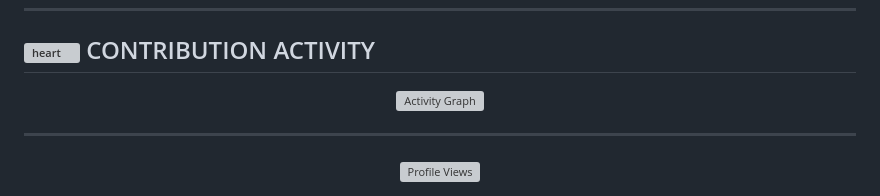
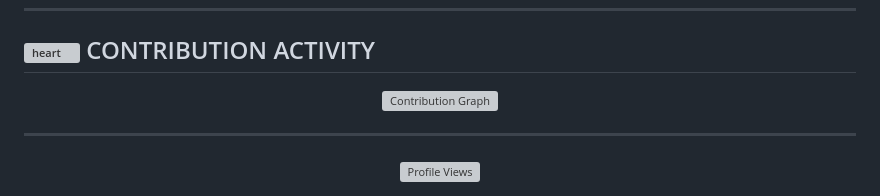
Before and after one commit to mcemy/mcemy, a Markdown page: README.md, the part around the change printed below. Rendered like a GitHub page; grey boxes are pictures that could not be loaded.

```diff
--- a/README.md
+++ b/README.md
@@ -209,7 +207,7 @@ Clean implementation focused on accessibility and usability.
 </h2>
 
 <div align="center">
-<img src="https://github-readme-activity-graph.vercel.app/graph?username=mcemy&bg_color=FFE3EC&color=2E2A25&line=7AA6A1&point=FFB3C1&area=true&area_color=FFB3C1&title_color=2E2A25&hide_border=false&border_color=E8DCCF" alt="Activity Graph"/>
+<img src="https://github-readme-activity-graph.vercel.app/graph?username=mcemy&bg_color=FFE3EC&color=2E2A25&line=7AA6A1&point=FFB3C1&area=true&area_color=FFB3C1&title_color=2E2A25&hide_border=false&border_color=E8DCCF" alt="Contribution Graph"/>
 </div>
 
 ---
```
Also changed, not shown: other parts of README.md (+10 -12 lines).
